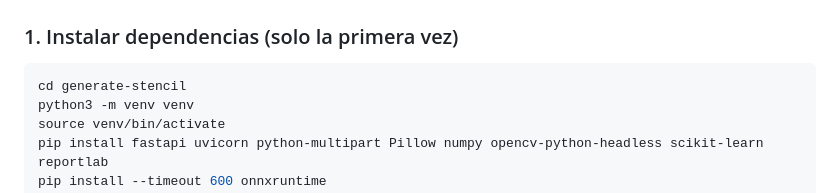
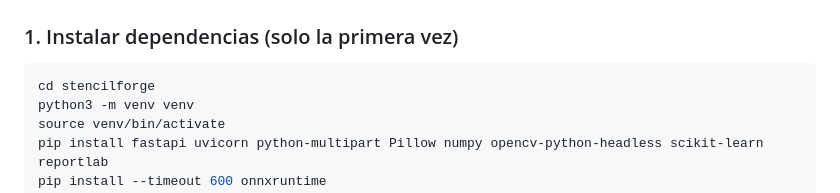
Before and after one commit to JoseAArevaloA/stencilforge, a Markdown page: README.md, the part around the change. Drawn GitHub-style.

Commit message:
Change directory name from 'generate-stencil' to 'stencilforge'
Update the directory name for initial setup instructions.

````diff
--- a/README.md
+++ b/README.md
@@ -20,7 +20,7 @@ Cada capa tonal se convierte en una plantilla independiente. Las imprimes, recor
 ### 1. Instalar dependencias (solo la primera vez)
 
 ```bash
-cd generate-stencil
+cd stencilforge
 python3 -m venv venv
 source venv/bin/activate
 pip install fastapi uvicorn python-multipart Pillow numpy opencv-python-headless scikit-learn reportlab
````
